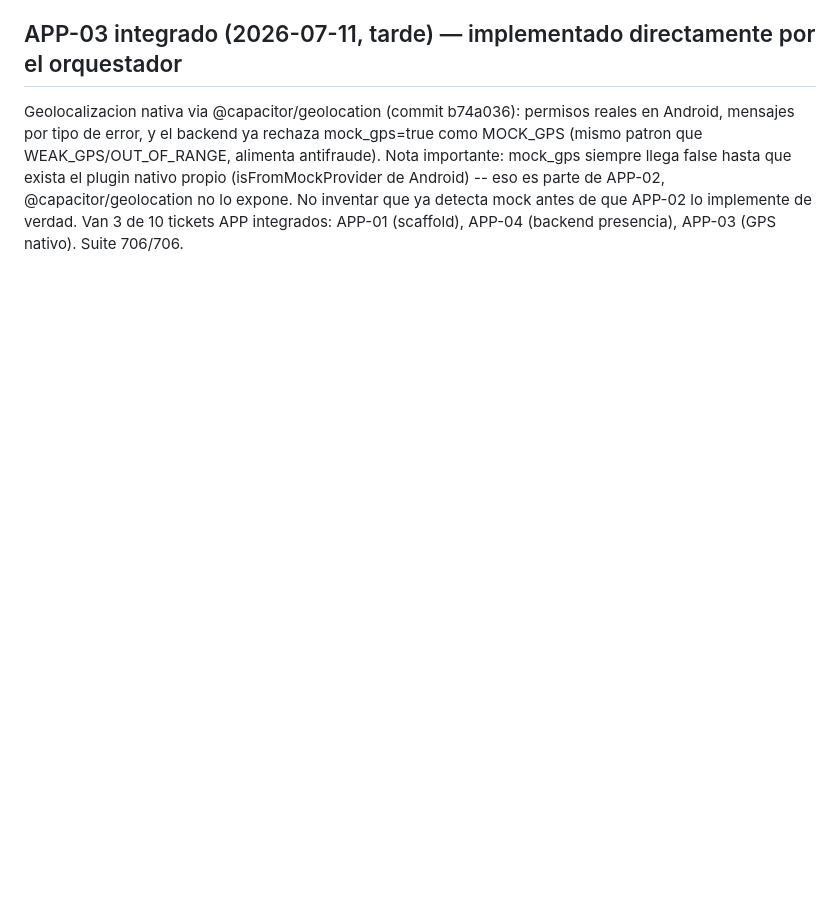
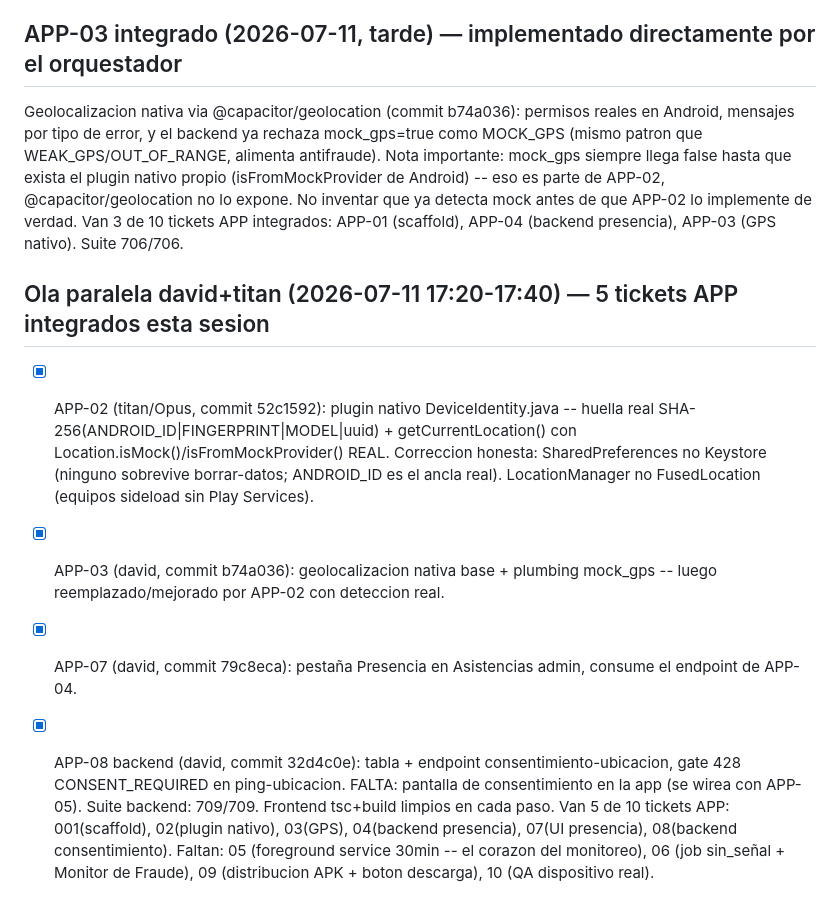
Before and after one commit to Davidpzx/refactorizado_bitel, a Markdown page: plan/00-STATUS.md, the part around the change. GitHub-like rendering; blank space fills up the shorter version.

Commit message:
docs(plan): checkpoint — 5/10 tickets APP integrados, ola david+titan en paralelo
Co-Authored-By: Claude Sonnet 5 <noreply@anthropic.com>
Claude-Session: https://claude.ai/code/session_01HSRUyBPxAq6o7TC1YWkxgU

```diff
--- a/plan/00-STATUS.md
+++ b/plan/00-STATUS.md
@@ -205,3 +205,11 @@ Pendiente real fuera de código: rotación de INTEGRADOR_API_KEY (SEC-01) coordi
 ## APP-03 integrado (2026-07-11, tarde) — implementado directamente por el orquestador
 Geolocalizacion nativa via @capacitor/geolocation (commit b74a036): permisos reales en Android, mensajes por tipo de error, y el backend ya rechaza mock_gps=true como MOCK_GPS (mismo patron que WEAK_GPS/OUT_OF_RANGE, alimenta antifraude). Nota importante: mock_gps siempre llega false hasta que exista el plugin nativo propio (isFromMockProvider de Android) -- eso es parte de APP-02, @capacitor/geolocation no lo expone. No inventar que ya detecta mock antes de que APP-02 lo implemente de verdad.
 Van 3 de 10 tickets APP integrados: APP-01 (scaffold), APP-04 (backend presencia), APP-03 (GPS nativo). Suite 706/706.
+
+## Ola paralela david+titan (2026-07-11 17:20-17:40) — 5 tickets APP integrados esta sesion
+- [x] APP-02 (titan/Opus, commit 52c1592): plugin nativo DeviceIdentity.java -- huella real SHA-256(ANDROID_ID|FINGERPRINT|MODEL|uuid) + getCurrentLocation() con Location.isMock()/isFromMockProvider() REAL. Correccion honesta: SharedPreferences no Keystore (ninguno sobrevive borrar-datos; ANDROID_ID es el ancla real). LocationManager no FusedLocation (equipos sideload sin Play Services).
+- [x] APP-03 (david, commit b74a036): geolocalizacion nativa base + plumbing mock_gps -- luego reemplazado/mejorado por APP-02 con deteccion real.
+- [x] APP-07 (david, commit 79c8eca): pestaña Presencia en Asistencias admin, consume el endpoint de APP-04.
+- [x] APP-08 backend (david, commit 32d4c0e): tabla + endpoint consentimiento-ubicacion, gate 428 CONSENT_REQUIRED en ping-ubicacion. FALTA: pantalla de consentimiento en la app (se wirea con APP-05).
+Suite backend: 709/709. Frontend tsc+build limpios en cada paso.
+Van 5 de 10 tickets APP: 001(scaffold), 02(plugin nativo), 03(GPS), 04(backend presencia), 07(UI presencia), 08(backend consentimiento). Faltan: 05 (foreground service 30min -- el corazon del monitoreo), 06 (job sin_señal + Monitor de Fraude), 09 (distribucion APK + boton descarga), 10 (QA dispositivo real).
```
